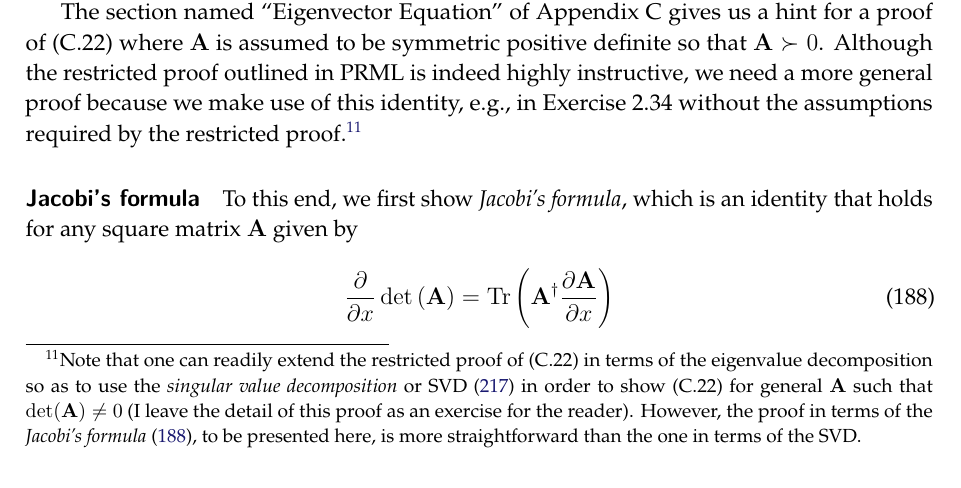
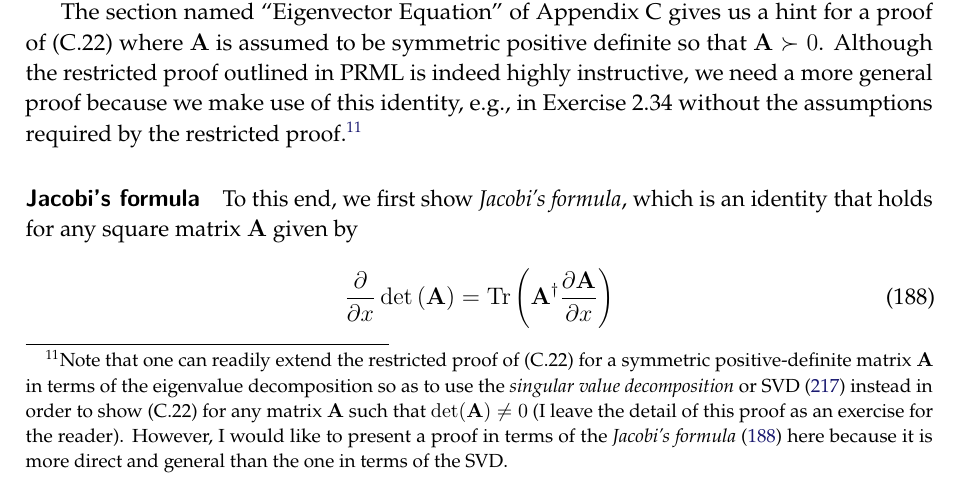
Before and after one commit to yousuketakada/prml_errata, a LaTeX document (prml_errata.tex): part of page 39 of 49, cut so that both start at the same text. Compiled offline with pdfLaTeX.

Commit message:
Edit erratum for (C.22)

```diff
--- a/prml_errata.tex
+++ b/prml_errata.tex
@@ -2924,14 +2924,16 @@ Although the restricted proof outlined in PRML is indeed highly instructive,
 we need a more general proof because we make use of this identity, e.g., in Exercise~2.34
 without the assumptions required by the restricted proof.\footnote{%
 Note that one can readily extend
-the restricted proof of (C.22) in terms of the eigenvalue decomposition
+the restricted proof of (C.22) for a symmetric positive-definite matrix~$\mathbf{A}$
+in terms of the eigenvalue decomposition
 so as to use the \emph{singular value decomposition} or
-SVD~\eqref{eq:singular_value_decomposition}
-in order to show (C.22) for general $\mathbf{A}$ such that $\operatorname{det}(\mathbf{A}) \neq 0$
+SVD~\eqref{eq:singular_value_decomposition} instead
+in order to show (C.22) for any matrix~$\mathbf{A}$
+such that $\operatorname{det}(\mathbf{A}) \neq 0$
 (I leave the detail of this proof as an exercise for the reader).
-However, the proof in terms of the \emph{Jacobi's formula}~\eqref{eq:Jacobi_formula},
-to be presented here,
-is more straightforward than the one in terms of the SVD.}
+However, I would like to present a proof
+in terms of the \emph{Jacobi's formula}~\eqref{eq:Jacobi_formula} here
+because it is more direct and general than the one in terms of the SVD.}
 
 \parhead{Jacobi's formula}
 To this end, we first show \emph{Jacobi's formula},
```
